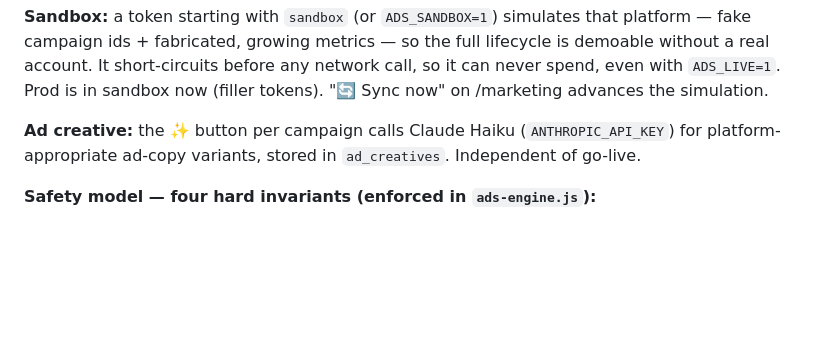
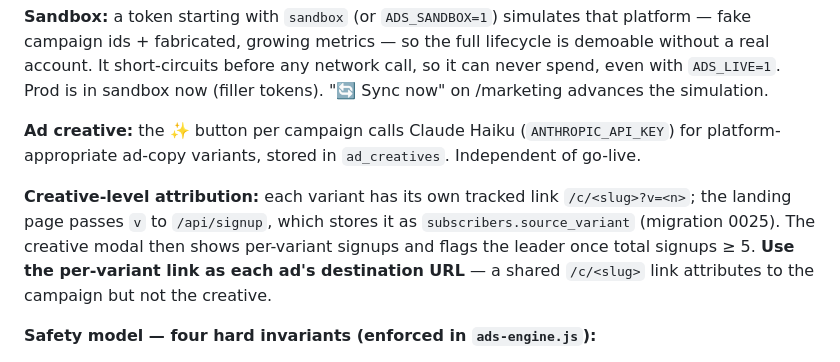
Before and after one commit to mrluciansnow/mrcheapflights, a Markdown page: OPERATIONS.md, the part around the change. GitHub-like rendering; blank space fills up the shorter version.

Commit message:
docs: record creative-level attribution in the runbook
Notes the /c/<slug>?v=<n> per-variant links, source_variant storage, the >=5
signup threshold before a leader is claimed, and the operator rule that each
ad's destination URL must be the per-variant link (a shared /c/ link attributes
to the campaign but not the creative).

Co-Authored-By: Claude Opus 5 <noreply@anthropic.com>

```diff
--- a/OPERATIONS.md
+++ b/OPERATIONS.md
@@ -89,6 +89,13 @@ now (filler tokens). "🔄 Sync now" on /marketing advances the simulation.
 (`ANTHROPIC_API_KEY`) for platform-appropriate ad-copy variants, stored in
 `ad_creatives`. Independent of go-live.
 
+**Creative-level attribution:** each variant has its own tracked link
+`/c/<slug>?v=<n>`; the landing page passes `v` to `/api/signup`, which stores it
+as `subscribers.source_variant` (migration 0025). The creative modal then shows
+per-variant signups and flags the leader once total signups ≥ 5. **Use the
+per-variant link as each ad's destination URL** — a shared `/c/<slug>` link
+attributes to the campaign but not the creative.
+
 **Safety model — four hard invariants (enforced in `ads-engine.js`):**
 1. **Dry-run by default.** No platform write unless `ADS_LIVE=1` *and* that
    platform is configured (token + account id). Otherwise the intended request
```
